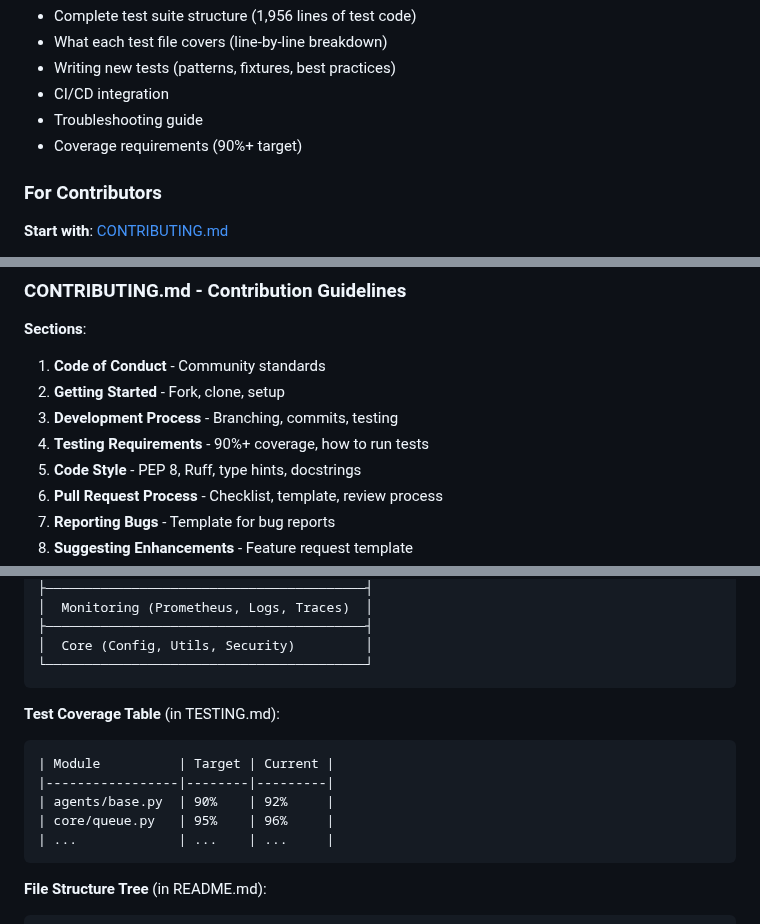
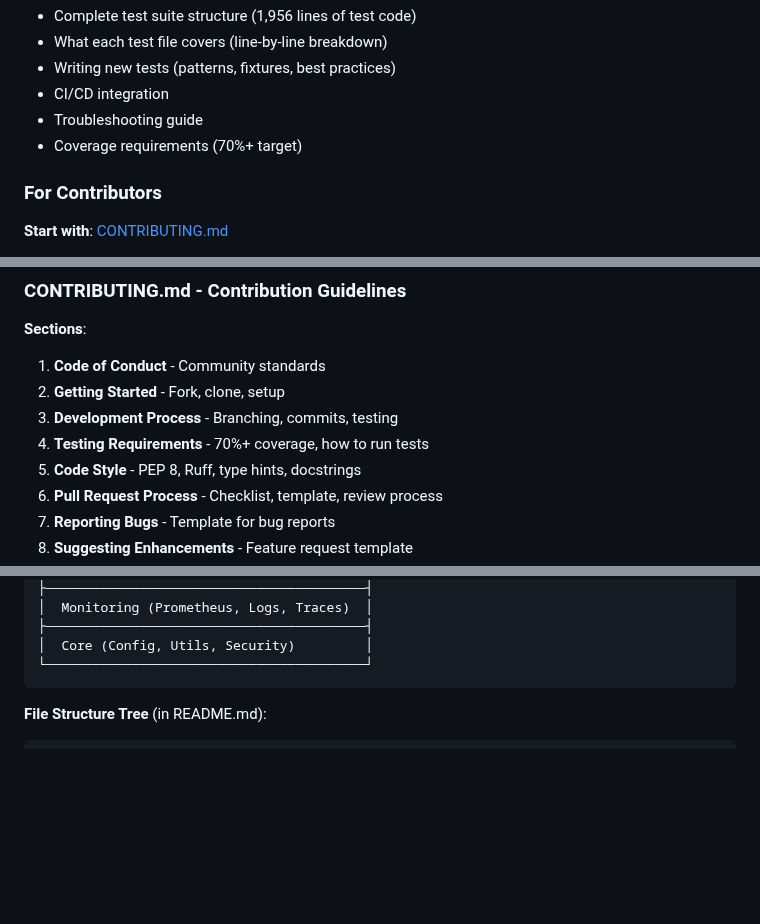
Before and after one commit to systemslibrarian/AI-Conversation-Platform-The-Future-of-Multi-Agent-Collaboration, a Markdown page: docs/DOCUMENTATION_SUMMARY.md, 3 parts joined by grey strips. Rendered like a GitHub page; blank space fills up the shorter version.

Commit message:
Revise coverage requirements to 70% target
Updated coverage requirements from 90% to 70% in the documentation.

````diff
--- a/docs/DOCUMENTATION_SUMMARY.md
+++ b/docs/DOCUMENTATION_SUMMARY.md
@@ -61,7 +61,7 @@ Detailed testing documentation:
 - Writing new tests (patterns, fixtures, best practices)
 - CI/CD integration
 - Troubleshooting guide
-- Coverage requirements (90%+ target)
+- Coverage requirements (70%+ target)
 
 ### For Contributors
 **Start with**: [CONTRIBUTING.md](computer:///mnt/user-data/outputs/CONTRIBUTING.md)
@@ -170,7 +170,7 @@ pytest --cov=agents --cov=core --cov-report=html
 1. **Code of Conduct** - Community standards
 2. **Getting Started** - Fork, clone, setup
 3. **Development Process** - Branching, commits, testing
-4. **Testing Requirements** - 90%+ coverage, how to run tests
+4. **Testing Requirements** - 70%+ coverage, how to run tests
 5. **Code Style** - PEP 8, Ruff, type hints, docstrings
 6. **Pull Request Process** - Checklist, template, review process
 7. **Reporting Bugs** - Template for bug reports
@@ -231,15 +231,6 @@ pytest --cov=agents --cov=core --cov-report=html
 ├─────────────────────────────────────────┤
 │  Core (Config, Utils, Security)         │
 └─────────────────────────────────────────┘
-```
-
-**Test Coverage Table** (in TESTING.md):
-```
-| Module          | Target | Current |
-|-----------------|--------|---------|
-| agents/base.py  | 90%    | 92%     |
-| core/queue.py   | 95%    | 96%     |
-| ...             | ...    | ...     |
 ```
 
 **File Structure Tree** (in README.md):
````
